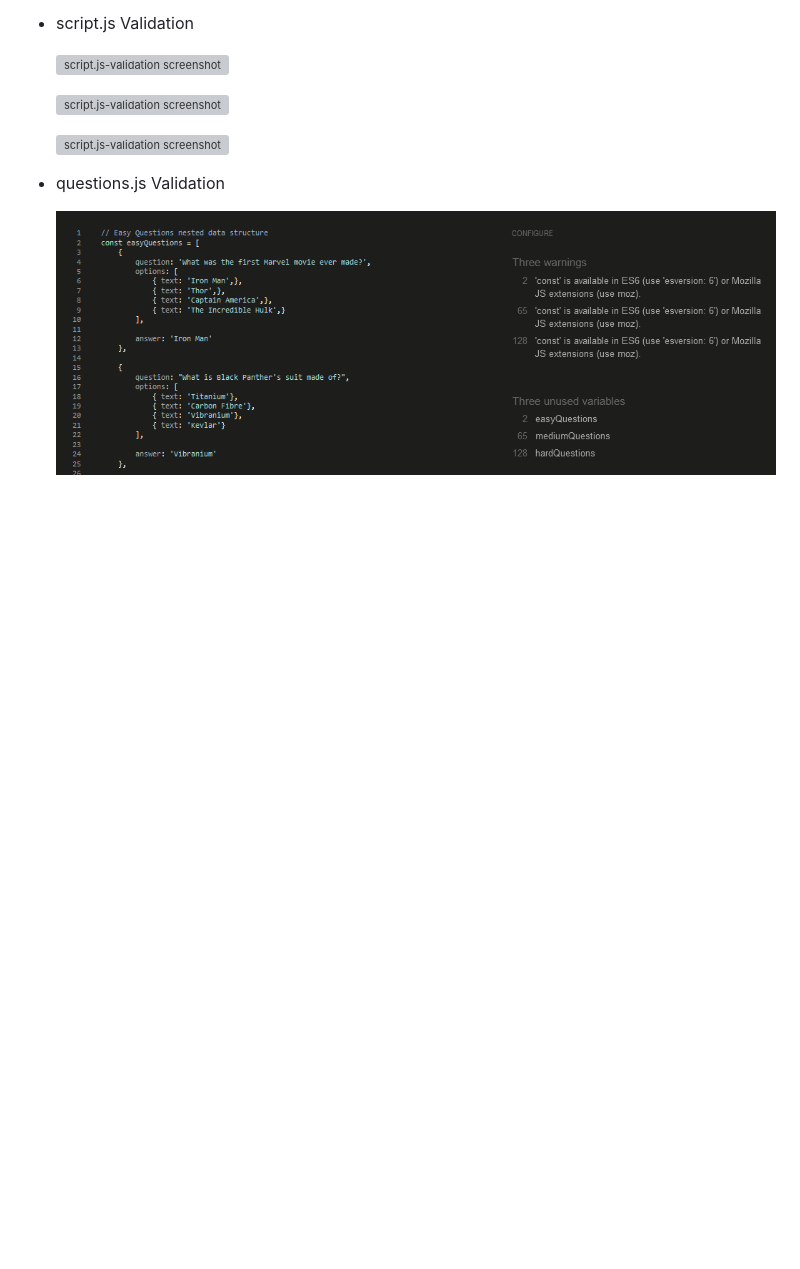
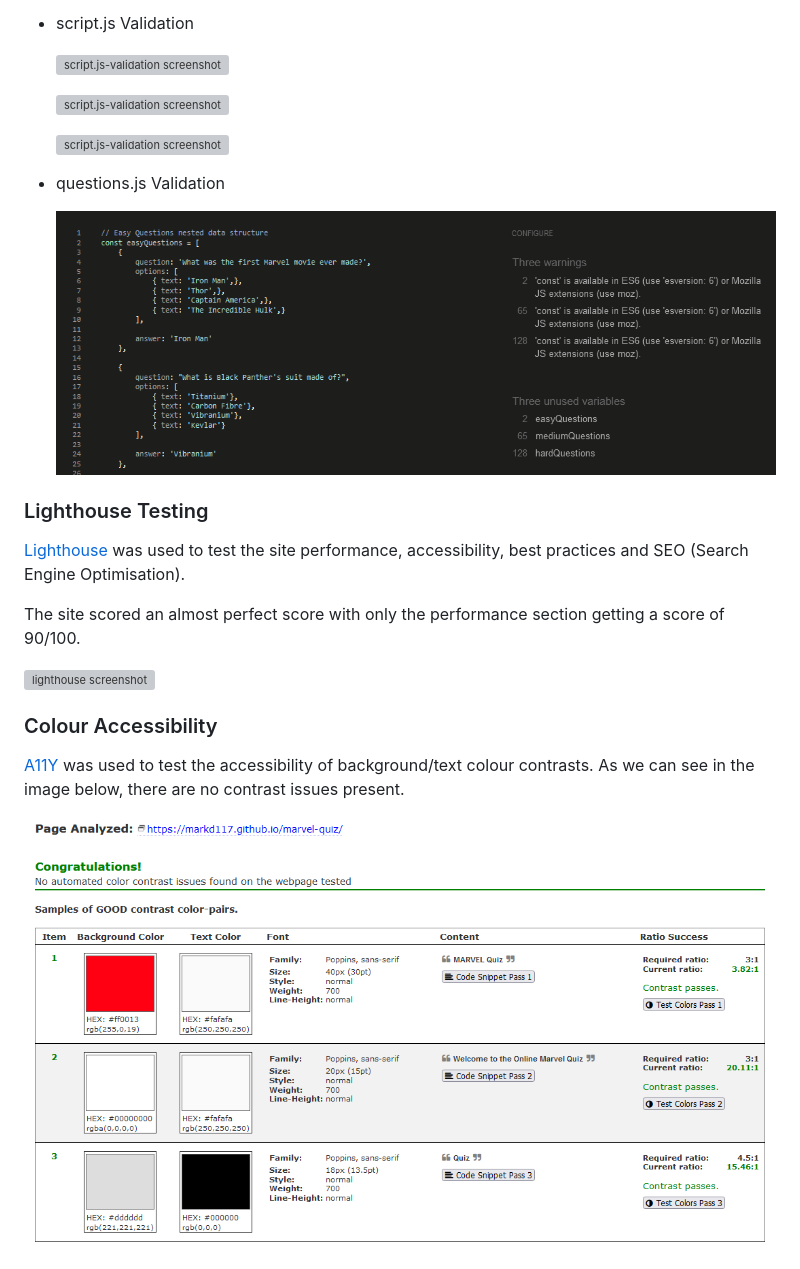
Before and after one commit to MarkD117/marvel-quiz, a Markdown page: README.md, the part around one of its changes. Drawn GitHub-style; blank space fills up the shorter version; grey boxes are pictures that could not be loaded.

Commit message:
Add lighthouse and color testing section to readme

```diff
--- a/README.md
+++ b/README.md
@@ -290,3 +290,18 @@ During the planning stages, I  created wireframes for all pages of the site. [Ba
 
     ![questions.js-validation screenshot](documentation/jshint-questions.js-img.png)
 
+### Lighthouse Testing
+
+[Lighthouse](https://developer.chrome.com/docs/lighthouse/overview/) was used to test the site performance, accessibility, best practices and SEO (Search Engine Optimisation).
+
+The site scored an almost perfect score with only the performance section getting a score of 90/100.
+
+![lighthouse screenshot](documentation/lighthouse-testing.png)
+
+### Colour Accessibility
+
+[A11Y](https://color.a11y.com/Contrast/) was used to test the accessibility of background/text colour contrasts. As we can see in the image below, there are no contrast issues present.
+
+![A11Y screenshot](documentation/a11y-contrast-accessibility-validator.png)
+
+
```
Also changed, not shown: other parts of README.md (+6 -0 lines).
